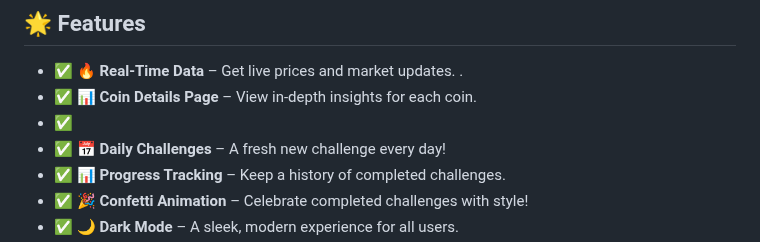
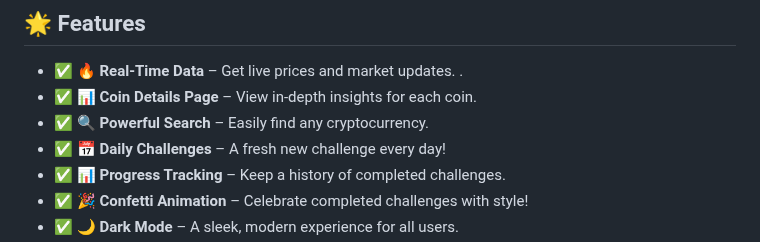
Before and after one commit to KelvCodes/CryptoBeast, a Markdown page: README.md, the part around the change. GitHub-like rendering.

```diff
--- a/README.md
+++ b/README.md
@@ -8,7 +8,7 @@ Stay ahead in the crypto world with live updates, price charts, and historical d
 ## 🌟 Features
 - ✅ **🔥 Real-Time Data** – Get live prices and market updates.  .
 - ✅ **📊 Coin Details Page** – View in-depth insights for each coin.
-- ✅
+- ✅  **🔍 Powerful Search** – Easily find any cryptocurrency.
 - ✅ **📅 Daily Challenges** – A fresh new challenge every day!
 - ✅ **📊 Progress Tracking** – Keep a history of completed challenges.
 - ✅ **🎉 Confetti Animation** – Celebrate completed challenges with style!
```
